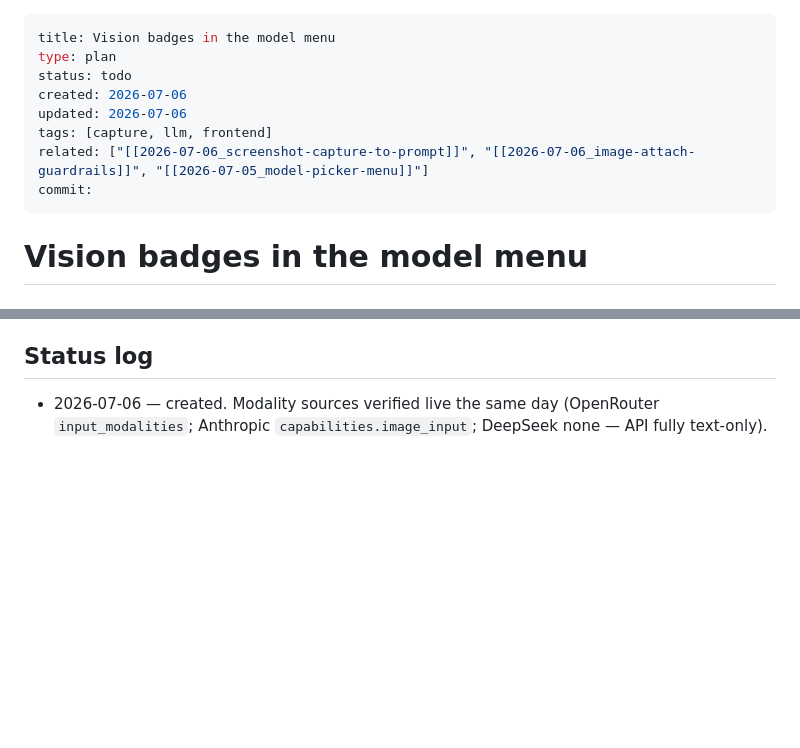
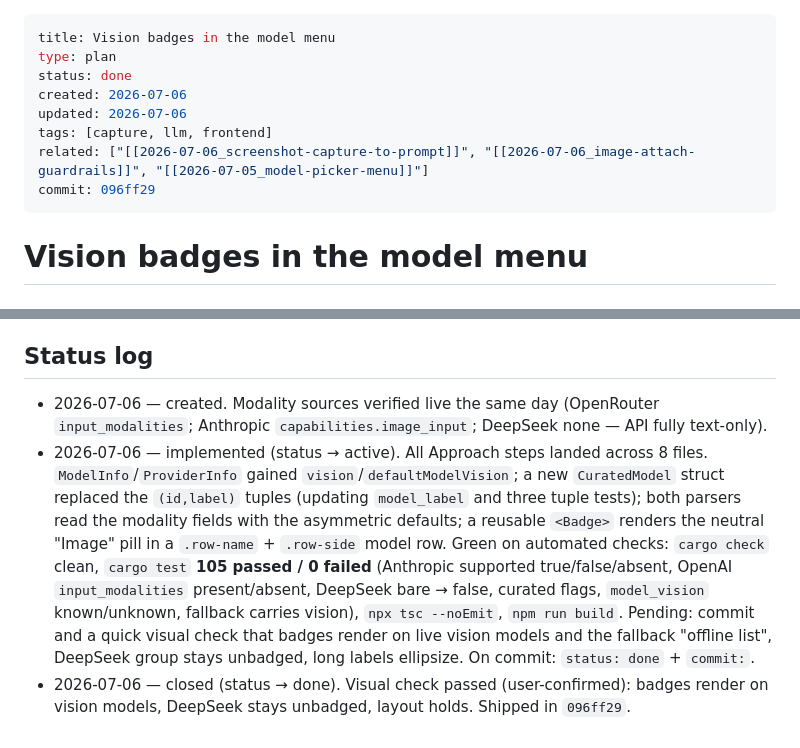
Before and after one commit to thitcc/wikilens, a Markdown page: vault/2026-07-06_model-vision-badges.md, 2 parts joined by grey strips. Drawn GitHub-style; blank space fills up the shorter version.

Commit message:
docs(vault): close the vision-badges plan
Mark the model-vision-badges plan done, referencing the implementation commit.

Co-Authored-By: Claude Opus 4.8 (1M context) <noreply@anthropic.com>

```diff
--- a/vault/2026-07-06_model-vision-badges.md
+++ b/vault/2026-07-06_model-vision-badges.md
@@ -1,12 +1,12 @@
 ---
 title: Vision badges in the model menu
 type: plan
-status: todo
+status: done
 created: 2026-07-06
 updated: 2026-07-06
 tags: [capture, llm, frontend]
 related: ["[[2026-07-06_screenshot-capture-to-prompt]]", "[[2026-07-06_image-attach-guardrails]]", "[[2026-07-05_model-picker-menu]]"]
-commit:
+commit: 096ff29
 ---
 
 # Vision badges in the model menu
@@ -138,3 +138,19 @@ Size estimate: **M** — ~200–250 LOC.
 - 2026-07-06 — created. Modality sources verified live the same day
   (OpenRouter `input_modalities`; Anthropic `capabilities.image_input`;
   DeepSeek none — API fully text-only).
+- 2026-07-06 — implemented (status → active). All Approach steps landed across
+  8 files. `ModelInfo`/`ProviderInfo` gained `vision`/`defaultModelVision`; a
+  new `CuratedModel` struct replaced the `(id,label)` tuples (updating
+  `model_label` and three tuple tests); both parsers read the modality fields
+  with the asymmetric defaults; a reusable `<Badge>` renders the neutral "Image"
+  pill in a `.row-name` + `.row-side` model row. Green on automated checks:
+  `cargo check` clean, `cargo test` **105 passed / 0 failed** (Anthropic
+  supported true/false/absent, OpenAI `input_modalities` present/absent,
+  DeepSeek bare → false, curated flags, `model_vision` known/unknown, fallback
+  carries vision), `npx tsc --noEmit`, `npm run build`. Pending: commit and a
+  quick visual check that badges render on live vision models and the fallback
+  "offline list", DeepSeek group stays unbadged, long labels ellipsize. On
+  commit: `status: done` + `commit:`.
+- 2026-07-06 — closed (status → done). Visual check passed (user-confirmed):
+  badges render on vision models, DeepSeek stays unbadged, layout holds.
+  Shipped in `096ff29`.
```
